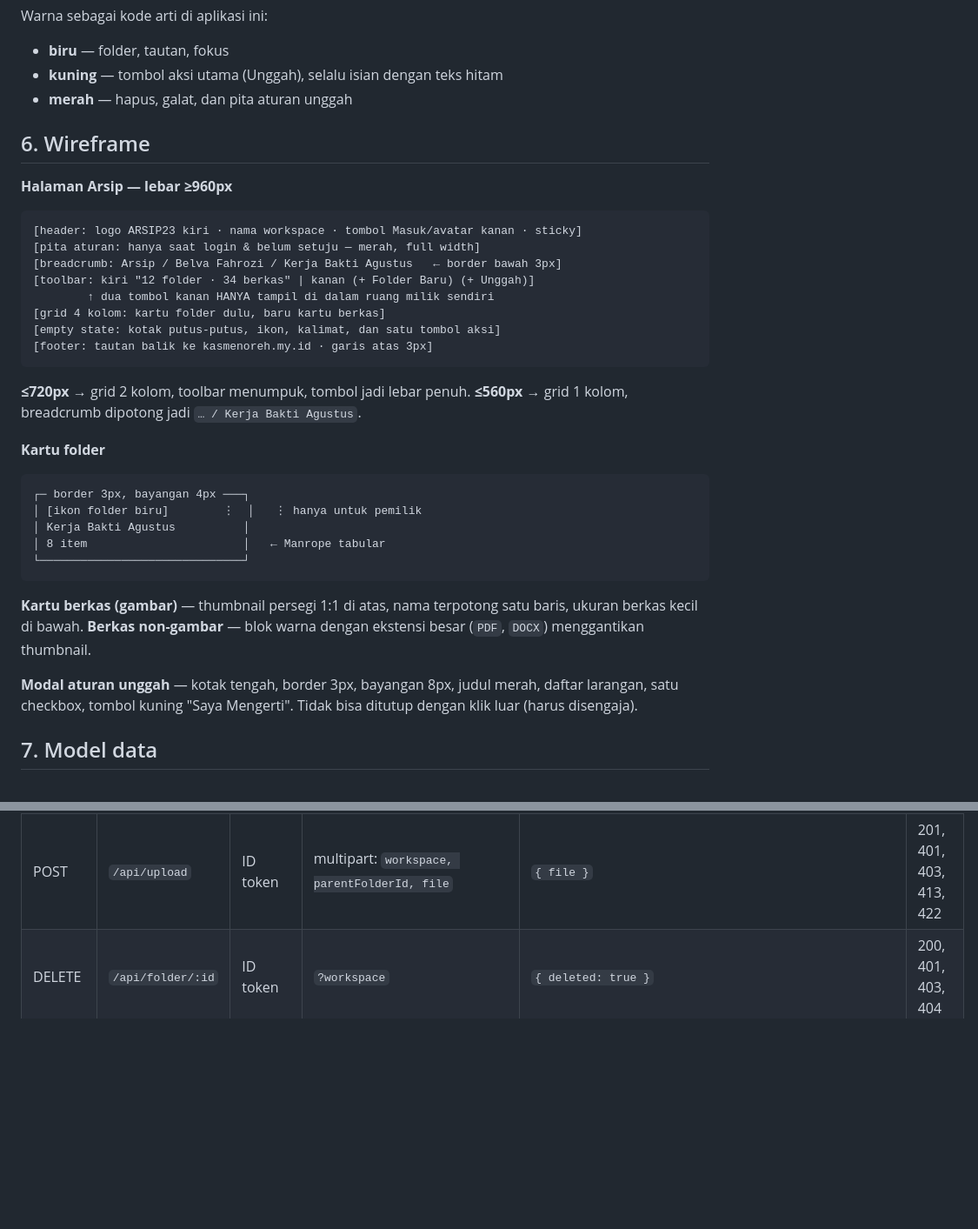
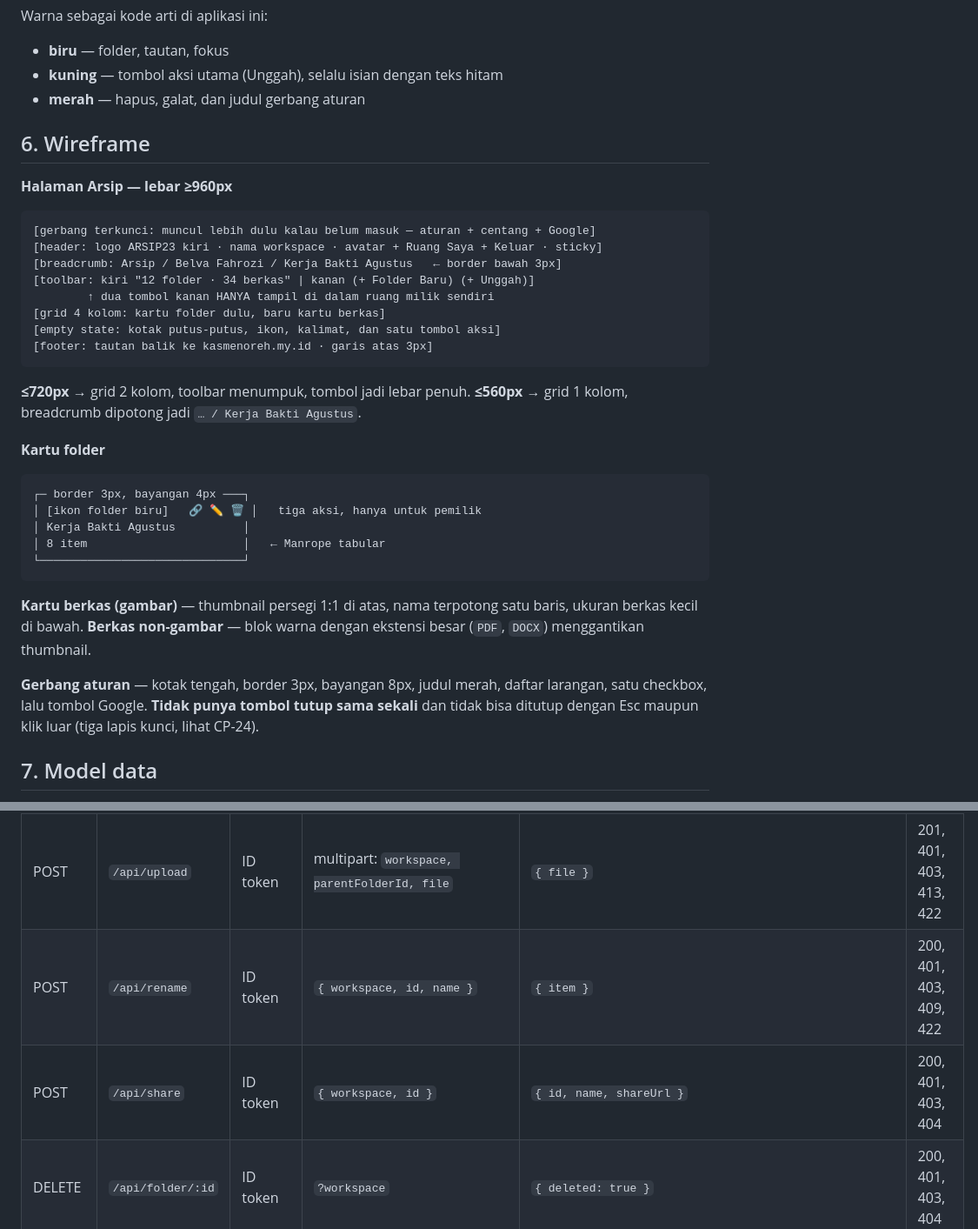
Before and after one commit to belvahector-ship-it/arsip23, a Markdown page: SPEC.md, 2 parts joined by grey strips. Shown at 87% size. Rendered like a GitHub page; blank space fills up the shorter version.

````diff
--- a/SPEC.md
+++ b/SPEC.md
@@ -115,14 +118,14 @@ brutalisme tempelan.
 Warna sebagai kode arti di aplikasi ini:
 - **biru** — folder, tautan, fokus
 - **kuning** — tombol aksi utama (Unggah), selalu isian dengan teks hitam
-- **merah** — hapus, galat, dan pita aturan unggah
+- **merah** — hapus, galat, dan judul gerbang aturan
 
 ## 6. Wireframe
 
 **Halaman Arsip — lebar ≥960px**
 ```
-[header: logo ARSIP23 kiri · nama workspace · tombol Masuk/avatar kanan · sticky]
-[pita aturan: hanya saat login & belum setuju — merah, full width]
+[gerbang terkunci: muncul lebih dulu kalau belum masuk — aturan + centang + Google]
+[header: logo ARSIP23 kiri · nama workspace · avatar + Ruang Saya + Keluar · sticky]
 [breadcrumb: Arsip / Belva Fahrozi / Kerja Bakti Agustus   ← border bawah 3px]
 [toolbar: kiri "12 folder · 34 berkas" | kanan (+ Folder Baru) (+ Unggah)]
         ↑ dua tombol kanan HANYA tampil di dalam ruang milik sendiri
@@ -137,7 +140,7 @@ Warna sebagai kode arti di aplikasi ini:
 **Kartu folder**
 ```
 ┌─ border 3px, bayangan 4px ───┐
-│ [ikon folder biru]        ⋮  │   ⋮ hanya untuk pemilik
+│ [ikon folder biru]   🔗 ✏ 🗑 │   tiga aksi, hanya untuk pemilik
 │ Kerja Bakti Agustus          │
 │ 8 item                       │   ← Manrope tabular
 └──────────────────────────────┘
@@ -147,9 +150,10 @@ Warna sebagai kode arti di aplikasi ini:
 baris, ukuran berkas kecil di bawah. **Berkas non-gambar** — blok warna dengan
 ekstensi besar (`PDF`, `DOCX`) menggantikan thumbnail.
 
-**Modal aturan unggah** — kotak tengah, border 3px, bayangan 8px, judul merah,
-daftar larangan, satu checkbox, tombol kuning "Saya Mengerti". Tidak bisa ditutup
-dengan klik luar (harus disengaja).
+**Gerbang aturan** — kotak tengah, border 3px, bayangan 8px, judul merah, daftar
+larangan, satu checkbox, lalu tombol Google. **Tidak punya tombol tutup sama
+sekali** dan tidak bisa ditutup dengan Esc maupun klik luar (tiga lapis kunci,
+lihat CP-24).
 
 ## 7. Model data
 
@@ -202,6 +206,8 @@ Aksi tulis menyertakan `Authorization: Bearer <google_id_token>`.
 | POST | `/api/accept-notice` | ID token | `{ workspace }` | `{ acceptedNoticeAt }` | 200, 401 |
 | POST | `/api/folder` | ID token | `{ workspace, parentFolderId, name }` | `{ folder }` | 201, 401, 403, 409, 422 |
 | POST | `/api/upload` | ID token | multipart: `workspace, parentFolderId, file` | `{ file }` | 201, 401, 403, 413, 422 |
+| POST | `/api/rename` | ID token | `{ workspace, id, name }` | `{ item }` | 200, 401, 403, 409, 422 |
+| POST | `/api/share` | ID token | `{ workspace, id }` | `{ id, name, shareUrl }` | 200, 401, 403, 404 |
 | DELETE | `/api/folder/:id` | ID token | `?workspace` | `{ deleted: true }` | 200, 401, 403, 404 |
 | DELETE | `/api/file/:id` | ID token | `?workspace` | `{ deleted: true }` | 200, 401, 403, 404 |
 
````
Also changed, not shown: other parts of SPEC.md (+24 -21 lines), DECISIONS.md (+79 -0 lines), README.md (+6 -5 lines).
